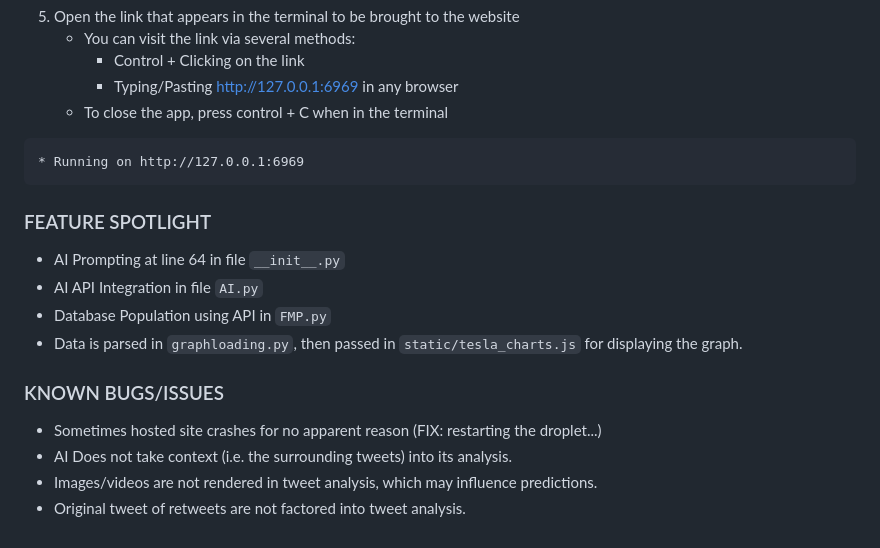
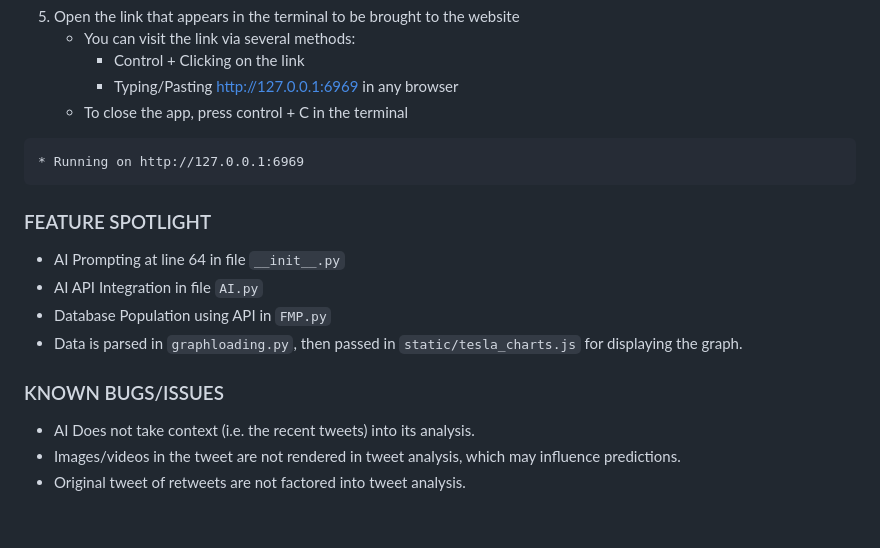
Before and after one commit to jzhu50/PretendingGreatness_jiayingz16_victorc353_chongtianm_jessicay3632, a Markdown page: README.md, the part around the change. Rendered like a GitHub page.

Commit message:
added stuff

````diff
--- a/README.md
+++ b/README.md
@@ -87,7 +87,7 @@ python3 -m venv foo
     - You can visit the link via several methods:
         - Control + Clicking on the link
         - Typing/Pasting http://127.0.0.1:6969 in any browser
-    - To close the app, press control + C when in the terminal
+    - To close the app, press control + C in the terminal
 
 ```
 * Running on http://127.0.0.1:6969
@@ -100,7 +100,6 @@ python3 -m venv foo
 * Data is parsed in `graphloading.py`, then passed in `static/tesla_charts.js` for displaying the graph.
 
 ### KNOWN BUGS/ISSUES
-* Sometimes hosted site crashes for no apparent reason (FIX: restarting the droplet...)
-* AI Does not take context (i.e. the surrounding tweets) into its analysis.
-* Images/videos are not rendered in tweet analysis, which may influence predictions.
+* AI Does not take context (i.e. the recent tweets) into its analysis.
+* Images/videos in the tweet are not rendered in tweet analysis, which may influence predictions.
 * Original tweet of retweets are not factored into tweet analysis.
````
